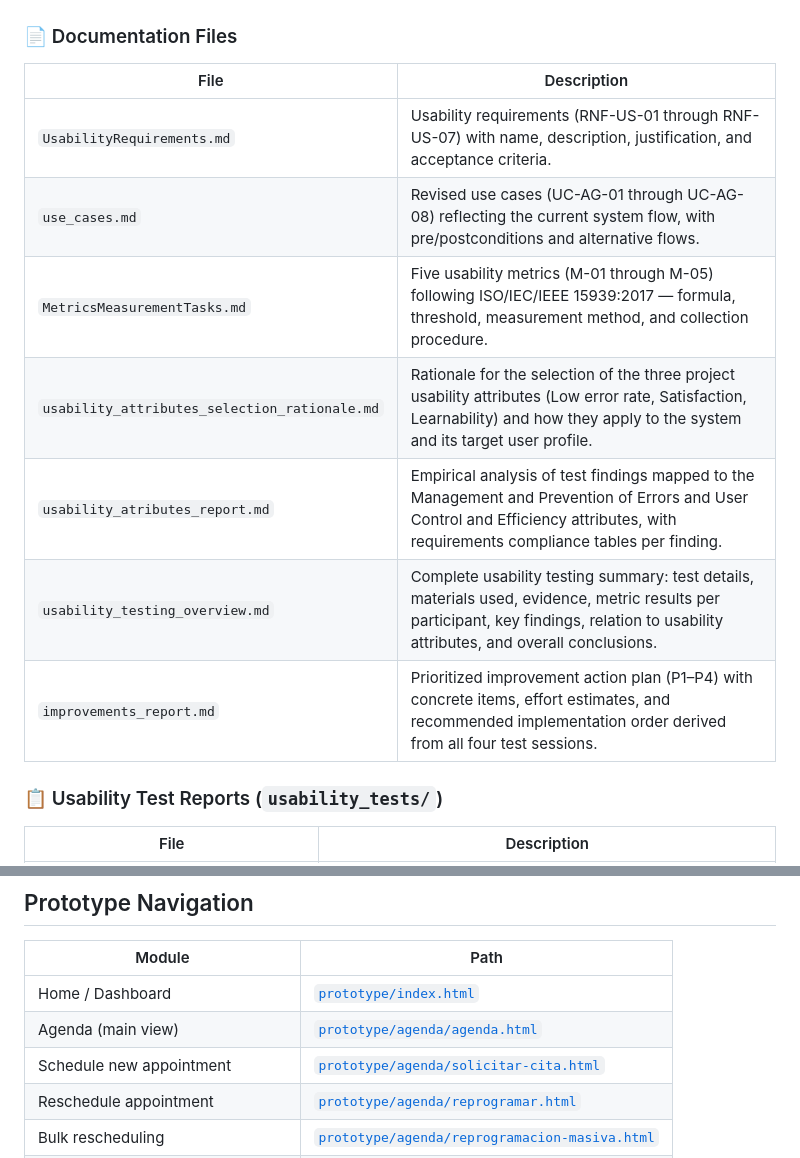
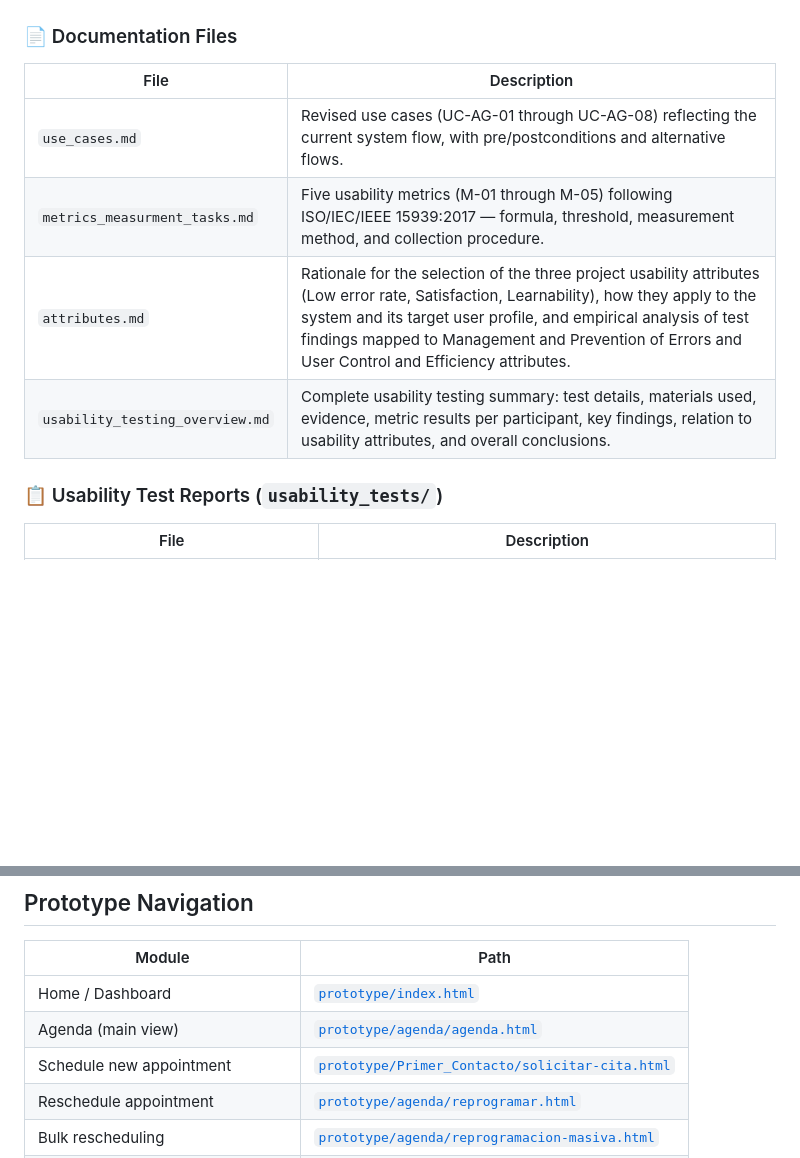
Before and after one commit to JoseMcebUAD/HCI-Equipo-4, a Markdown page: README.md, 2 parts joined by grey strips. Drawn GitHub-style; blank space fills up the shorter version.

Commit message:
fix:repo proyect

```diff
--- a/README.md
+++ b/README.md
@@ -25,13 +25,10 @@ Key findings: M-01 (avoidable errors), M-03 (completion without restart), and M-
 
 | File | Description |
 |------|-------------|
-| `UsabilityRequirements.md` | Usability requirements (RNF-US-01 through RNF-US-07) with name, description, justification, and acceptance criteria. |
 | `use_cases.md` | Revised use cases (UC-AG-01 through UC-AG-08) reflecting the current system flow, with pre/postconditions and alternative flows. |
-| `MetricsMeasurementTasks.md` | Five usability metrics (M-01 through M-05) following ISO/IEC/IEEE 15939:2017 — formula, threshold, measurement method, and collection procedure. |
-| `usability_attributes_selection_rationale.md` | Rationale for the selection of the three project usability attributes (Low error rate, Satisfaction, Learnability) and how they apply to the system and its target user profile. |
-| `usability_atributes_report.md` | Empirical analysis of test findings mapped to the Management and Prevention of Errors and User Control and Efficiency attributes, with requirements compliance tables per finding. |
+| `metrics_measurment_tasks.md` | Five usability metrics (M-01 through M-05) following ISO/IEC/IEEE 15939:2017 — formula, threshold, measurement method, and collection procedure. |
+| `attributes.md` | Rationale for the selection of the three project usability attributes (Low error rate, Satisfaction, Learnability), how they apply to the system and its target user profile, and empirical analysis of test findings mapped to Management and Prevention of Errors and User Control and Efficiency attributes. |
 | `usability_testing_overview.md` | Complete usability testing summary: test details, materials used, evidence, metric results per participant, key findings, relation to usability attributes, and overall conclusions. |
-| `improvements_report.md` | Prioritized improvement action plan (P1–P4) with concrete items, effort estimates, and recommended implementation order derived from all four test sessions. |
 
 ### 📋 Usability Test Reports (`usability_tests/`)
 
@@ -51,7 +48,7 @@ Key findings: M-01 (avoidable errors), M-03 (completion without restart), and M-
 |--------|------|
 | Home / Dashboard | [`prototype/index.html`](./prototype/index.html) |
 | Agenda (main view) | [`prototype/agenda/agenda.html`](./prototype/agenda/agenda.html) |
-| Schedule new appointment | [`prototype/agenda/solicitar-cita.html`](./prototype/agenda/solicitar-cita.html) |
+| Schedule new appointment | [`prototype/Primer_Contacto/solicitar-cita.html`](./prototype/Primer_Contacto/solicitar-cita.html) |
 | Reschedule appointment | [`prototype/agenda/reprogramar.html`](./prototype/agenda/reprogramar.html) |
 | Bulk rescheduling | [`prototype/agenda/reprogramacion-masiva.html`](./prototype/agenda/reprogramacion-masiva.html) |
 | Patients | [`prototype/pacientes/pacientes.html`](./prototype/pacientes/pacientes.html) |
```
